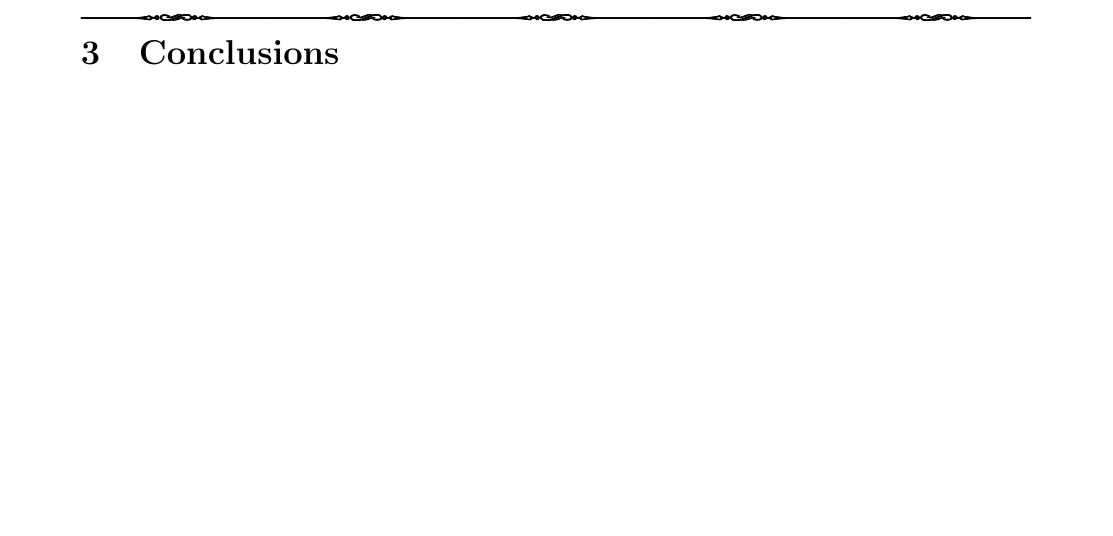
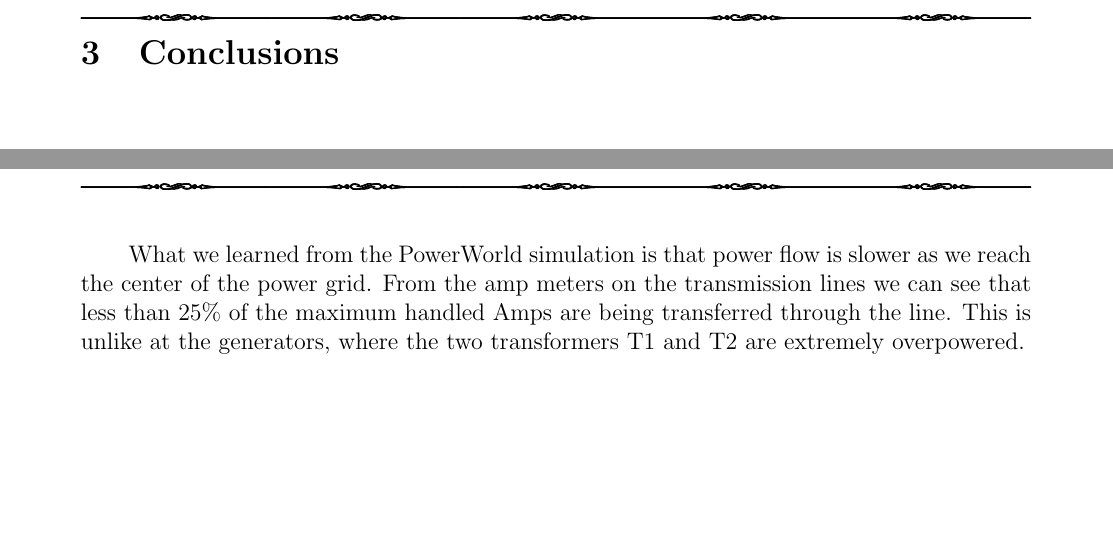
Before and after one commit to david-lambropoulos-91/smartgridproject, a LaTeX document (Report.tex): part of page 19 of 19 before the commit and two parts of pages 19 and 20 of 20 after it, the two joined at a grey line, cut so that both start at the same text. Compiled offline with pdfLaTeX.

Commit message:
small conclusion change

```diff
--- a/Report.tex
+++ b/Report.tex
@@ -431,7 +432,7 @@
 
         \section{Conclusions}
         \newpage
-
+		\indent\par{What we learned from the PowerWorld simulation is that power flow is slower as we reach the center of the power grid. From the amp meters on the transmission lines we can see that less than 25\% of the maximum handled Amps are being transferred through the line. This is unlike at the generators, where the two transformers T1 and T2 are extremely overpowered.}
         % %%%%%%%%%%%%%%%%%%%%%%%%%%%%
         % %%% INCLUDE BIBLIOGRAPHY %%%
         % %%%%%%%%%%%%%%%%%%%%%%%%%%%%
```
Also changed, not shown: Report.pdf, Report.tex (1 more changed lines), 2 other files.
